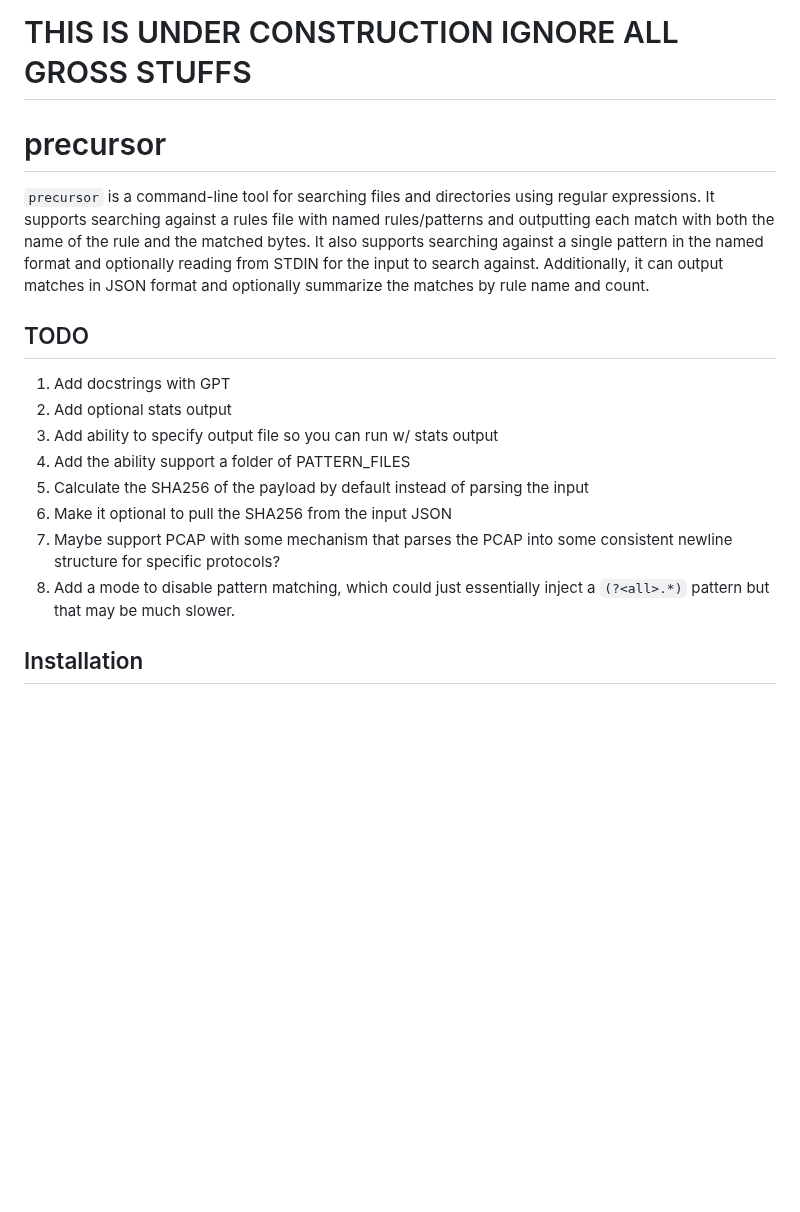
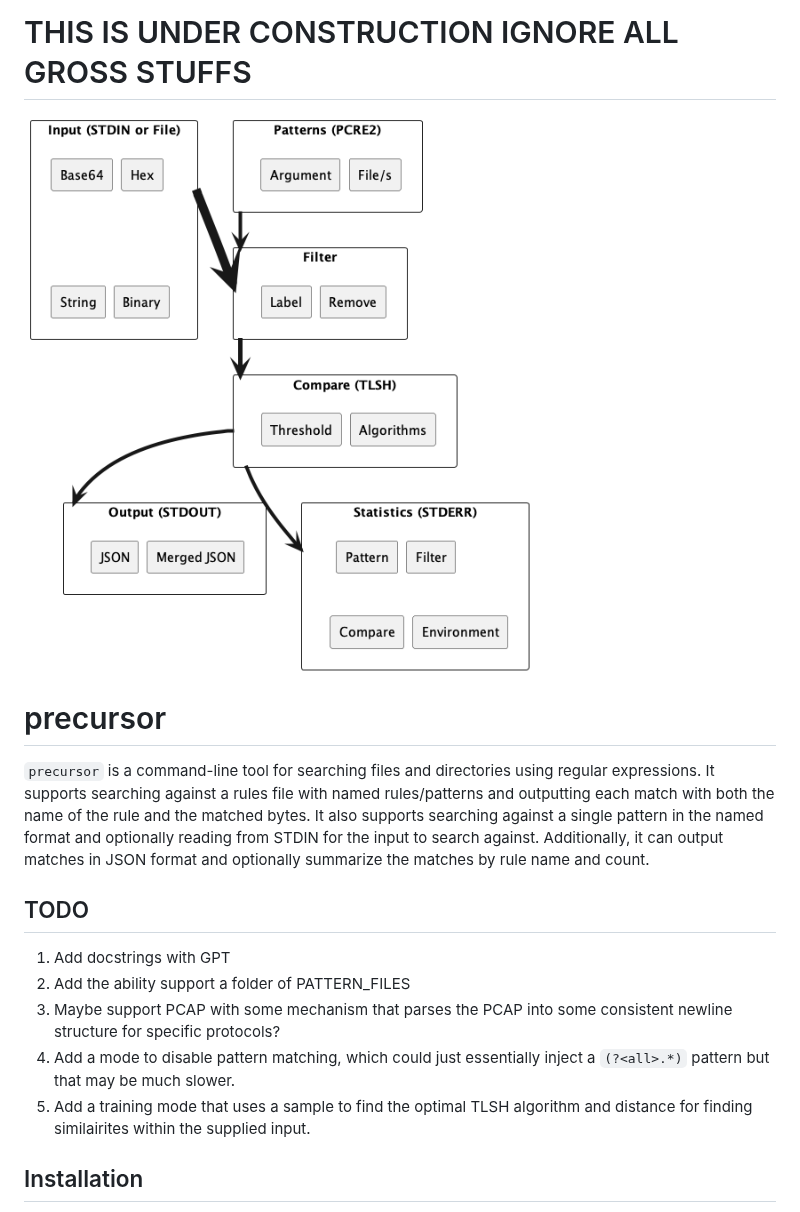
Before and after one commit to GreyNoise-Intelligence/precursor, a Markdown page: README.md, the part around the change. GitHub-like rendering; pictures changed too: architecture.png (added); blank space fills up the shorter version.

```diff
--- a/README.md
+++ b/README.md
@@ -1,4 +1,6 @@
 # THIS IS UNDER CONSTRUCTION IGNORE ALL GROSS STUFFS
+
+![precursor](./architecture.png)
 
 # precursor
 
@@ -6,13 +8,10 @@
 
 ## TODO
  1. Add docstrings with GPT
- 2. Add optional stats output
- 3. Add ability to specify output file so you can run w/ stats output
- 5. Add the ability support a folder of PATTERN_FILES
- 6. Calculate the SHA256 of the payload by default instead of parsing the input
- 7. Make it optional to pull the SHA256 from the input JSON
- 8. Maybe support PCAP with some mechanism that parses the PCAP into some consistent newline structure for specific protocols?
- 9. Add a mode to disable pattern matching, which could just essentially inject a `(?<all>.*)` pattern but that may be much slower.
+ 2. Add the ability support a folder of PATTERN_FILES
+ 3. Maybe support PCAP with some mechanism that parses the PCAP into some consistent newline structure for specific protocols?
+ 4. Add a mode to disable pattern matching, which could just essentially inject a `(?<all>.*)` pattern but that may be much slower.
+ 5. Add a training mode that uses a sample to find the optimal TLSH algorithm and distance for finding similairites within the supplied input.
 
 ## Installation
 
```
Also changed, not shown: 18 other files.
